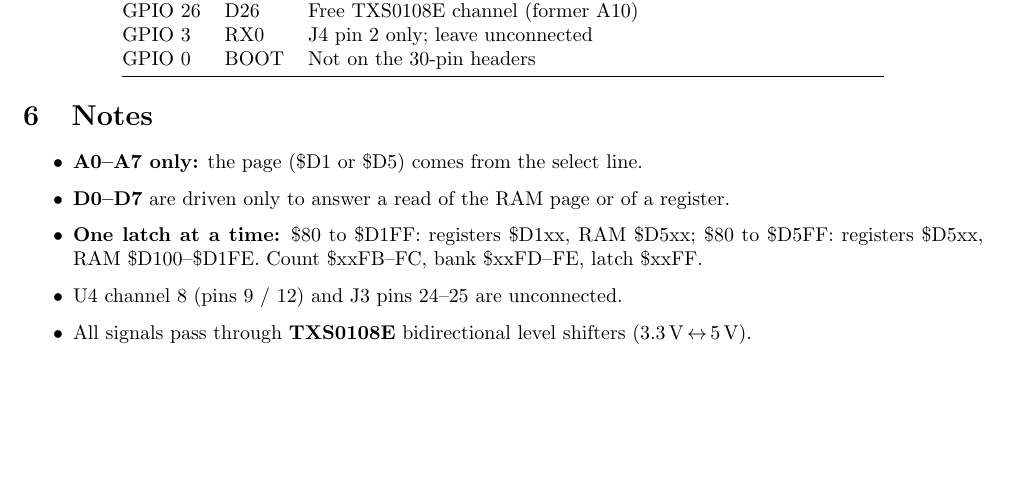
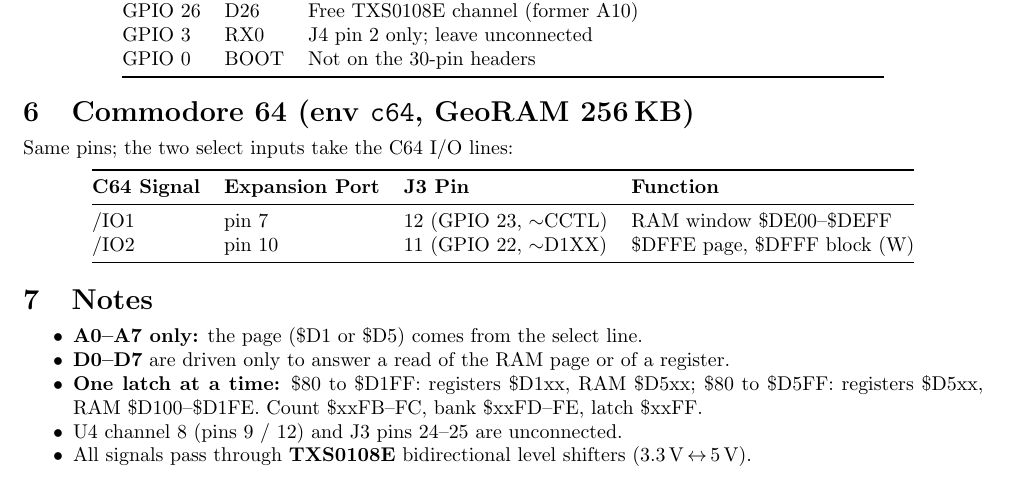
Before and after one commit to gianlucarenzi/ESP32-BOBOARD-5V, a LaTeX document (firmware/6502_monitor/PIN_MAPPING.tex): part of the page, cut so that both start at the same text, the shorter picture padded with empty space. Compiled offline with pdfLaTeX.

Commit message:
docs: PIN-MAPPING with the C64 GeoRAM wiring (/IO1, /IO2 on J3)

```diff
--- a/firmware/6502_monitor/PIN_MAPPING.tex
+++ b/firmware/6502_monitor/PIN_MAPPING.tex
@@ -2,10 +2,14 @@
 \usepackage[utf8]{inputenc}
 \usepackage[english]{babel}
 \usepackage{geometry}
-\geometry{hmargin=0.8in,vmargin=0.5in}
+\geometry{hmargin=0.8in,vmargin=0.45in}
 \usepackage{booktabs}
 \usepackage{float}
-\setlength{\intextsep}{6pt}
+\usepackage[compact]{titlesec}
+\titlespacing*{\section}{0pt}{1.2ex}{0.6ex}
+\setlength{\intextsep}{4pt}
+\usepackage{enumitem}
+\setlist{nosep}
 
 \title{6502 Monitor -- ESP32 Pin Mapping (NodeMCU DevKit V1)}
 \author{Atari ESP32 Project}
@@ -75,6 +79,18 @@
 \end{tabular}
 \end{table}
 
+\section{Commodore 64 (env \texttt{c64}, GeoRAM 256\,KB)}
+Same pins; the two select inputs take the C64 I/O lines:
+\begin{table}[H]
+\centering
+\begin{tabular}{@{}llll@{}}
+\toprule
+\textbf{C64 Signal} & \textbf{Expansion Port} & \textbf{J3 Pin} & \textbf{Function} \\ \midrule
+/IO1 & pin 7  & 12 (GPIO 23, $\sim$CCTL) & RAM window \$DE00--\$DEFF \\
+/IO2 & pin 10 & 11 (GPIO 22, $\sim$D1XX) & \$DFFE page, \$DFFF block (W) \\ \bottomrule
+\end{tabular}
+\end{table}
+
 \section{Notes}
 \begin{itemize}
     \item \textbf{A0--A7 only:} the page (\$D1 or \$D5) comes from the select line.
```
Also changed, not shown: PIN-MAPPING.md (+11 -0 lines), firmware/6502_monitor/PIN_MAPPING.md (+9 -0 lines), firmware/6502_monitor/PIN_MAPPING.pdf.
